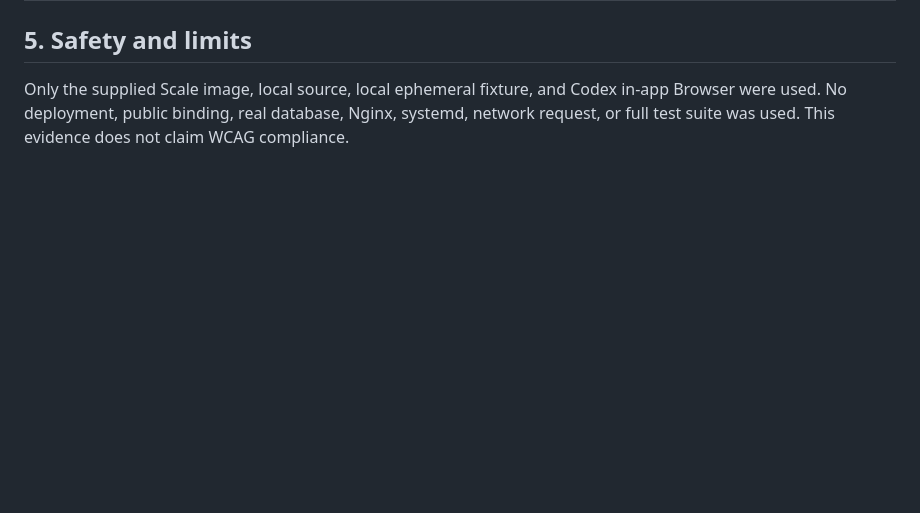
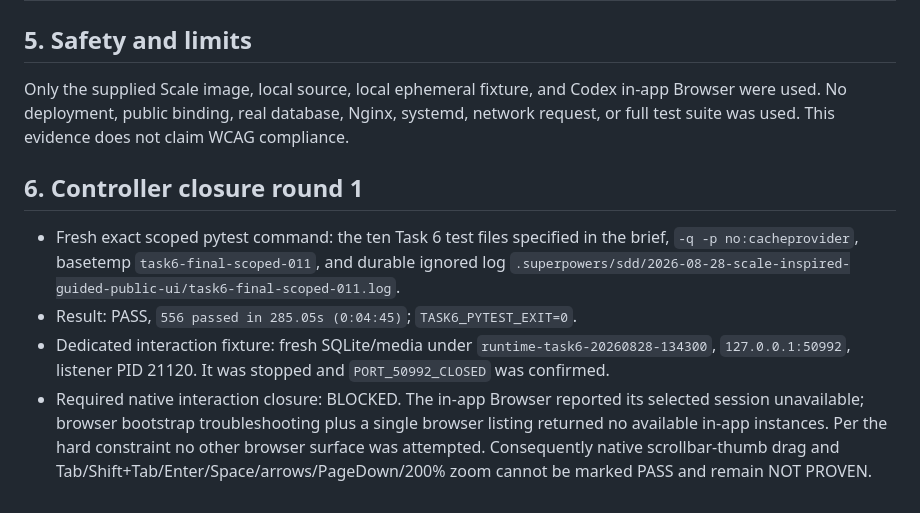
Before and after one commit to torresraymundese-ctrl/ai-transformation-platform, a Markdown page: docs/testing/scale-inspired-guided-public-ui.md, the part around the change. Rendered like a GitHub page; blank space fills up the shorter version.

Commit message:
docs: close guided UI verification gaps

```diff
--- a/docs/testing/scale-inspired-guided-public-ui.md
+++ b/docs/testing/scale-inspired-guided-public-ui.md
@@ -50,3 +50,10 @@ Each image was opened and inspected after saving. Page-width checks: desktop hom
 ## 5. Safety and limits
 
 Only the supplied Scale image, local source, local ephemeral fixture, and Codex in-app Browser were used. No deployment, public binding, real database, Nginx, systemd, network request, or full test suite was used. This evidence does not claim WCAG compliance.
+
+## 6. Controller closure round 1
+
+- Fresh exact scoped pytest command: the ten Task 6 test files specified in the brief, `-q -p no:cacheprovider`, basetemp `task6-final-scoped-011`, and durable ignored log `.superpowers/sdd/2026-08-28-scale-inspired-guided-public-ui/task6-final-scoped-011.log`.
+- Result: PASS, `556 passed in 285.05s (0:04:45)`; `TASK6_PYTEST_EXIT=0`.
+- Dedicated interaction fixture: fresh SQLite/media under `runtime-task6-20260828-134300`, `127.0.0.1:50992`, listener PID 21120. It was stopped and `PORT_50992_CLOSED` was confirmed.
+- Required native interaction closure: BLOCKED. The in-app Browser reported its selected session unavailable; browser bootstrap troubleshooting plus a single browser listing returned no available in-app instances. Per the hard constraint no other browser surface was attempted. Consequently native scrollbar-thumb drag and Tab/Shift+Tab/Enter/Space/arrows/PageDown/200% zoom cannot be marked PASS and remain NOT PROVEN.
```
Also changed, not shown: design-qa.md (+7 -1 lines).
